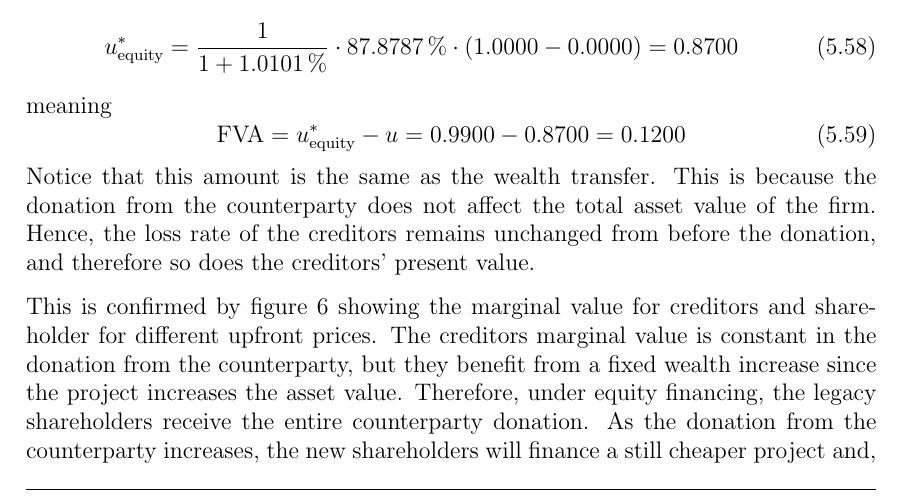
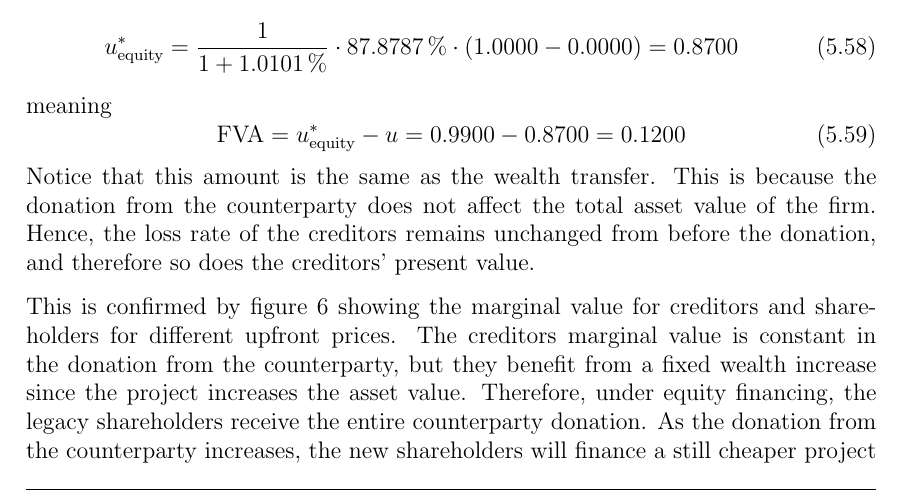
Before and after one commit to sebastianbaltser/master-thesis, a LaTeX thesis (thesis/main.tex, which reads thesis/content/body-matter/single-period-model/examples/risk-free-project/funding-by-share-issuance.tex): part of page 53 of 71, cut so that both start at the same text. Compiled offline with pdfLaTeX.

Commit message:
Pluralize shareholders
Co-authored-by: SebastianAgergaard <53473607+SebastianAgergaard@users.noreply.github.com>

```diff
--- a/thesis/content/body-matter/single-period-model/examples/risk-free-project/funding-by-share-issuance.tex
+++ b/thesis/content/body-matter/single-period-model/examples/risk-free-project/funding-by-share-issuance.tex
@@ -172,7 +172,7 @@
         \end{figure}
 
         This is confirmed by \cref{fig:marginal-value-equity-financing} showing
-        the marginal value for creditors and shareholder for different upfront prices.
+        the marginal value for creditors and shareholders for different upfront prices.
         The creditors marginal value is constant in the donation from the counterparty,
         but they benefit from a fixed wealth increase since the project increases the asset value.
         Therefore, under equity financing,
```
